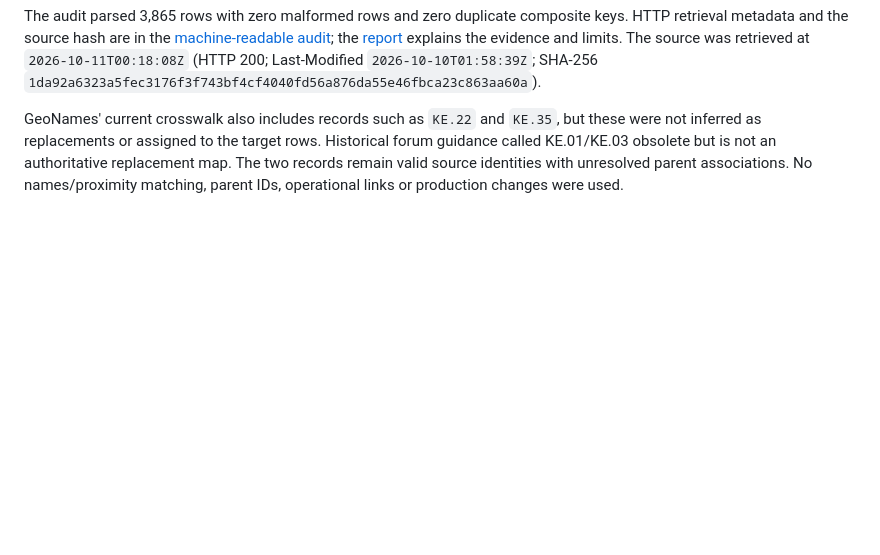
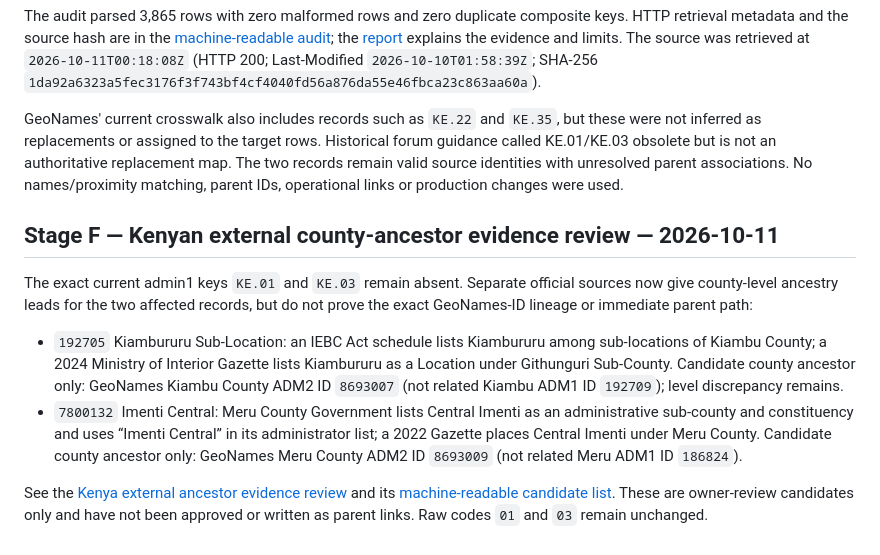
Before and after one commit to job-grid/job-grid, a Markdown page: docs/geonames-sample-validation/README.md, the part around the change. Drawn GitHub-style; blank space fills up the shorter version.

Commit message:
Add Kenya external ancestor evidence review stage

```diff
--- a/docs/geonames-sample-validation/README.md
+++ b/docs/geonames-sample-validation/README.md
@@ -153,3 +153,12 @@ A separate read-only CI audit retrieved the current official GeoNames `admin1Cod
 The audit parsed 3,865 rows with zero malformed rows and zero duplicate composite keys. HTTP retrieval metadata and the source hash are in the [machine-readable audit](../geonames-kenya-legacy-admin1-crosswalk-audit-2026-10-11.json); the [report](../geonames-kenya-legacy-admin1-crosswalk-audit-2026-10-11.md) explains the evidence and limits. The source was retrieved at `2026-10-11T00:18:08Z` (HTTP 200; Last-Modified `2026-10-10T01:58:39Z`; SHA-256 `1da92a6323a5fec3176f3f743bf4cf4040fd56a876da55e46fbca23c863aa60a`).
 
 GeoNames' current crosswalk also includes records such as `KE.22` and `KE.35`, but these were not inferred as replacements or assigned to the target rows. Historical forum guidance called KE.01/KE.03 obsolete but is not an authoritative replacement map. The two records remain valid source identities with unresolved parent associations. No names/proximity matching, parent IDs, operational links or production changes were used.
+
+
+## Stage F — Kenyan external county-ancestor evidence review — 2026-10-11
+
+The exact current admin1 keys `KE.01` and `KE.03` remain absent. Separate official sources now give county-level ancestry leads for the two affected records, but do not prove the exact GeoNames-ID lineage or immediate parent path:
+- `192705` Kiambururu Sub-Location: an IEBC Act schedule lists Kiambururu among sub-locations of Kiambu County; a 2024 Ministry of Interior Gazette lists Kiambururu as a Location under Githunguri Sub-County. Candidate county ancestor only: GeoNames Kiambu County ADM2 ID `8693007` (not related Kiambu ADM1 ID `192709`); level discrepancy remains.
+- `7800132` Imenti Central: Meru County Government lists Central Imenti as an administrative sub-county and constituency and uses “Imenti Central” in its administrator list; a 2022 Gazette places Central Imenti under Meru County. Candidate county ancestor only: GeoNames Meru County ADM2 ID `8693009` (not related Meru ADM1 ID `186824`).
+
+See the [Kenya external ancestor evidence review](../geonames-kenya-external-ancestor-evidence-2026-10-11.md) and its [machine-readable candidate list](../geonames-kenya-external-ancestor-evidence-2026-10-11.json). These are owner-review candidates only and have not been approved or written as parent links. Raw codes `01` and `03` remain unchanged.
```
